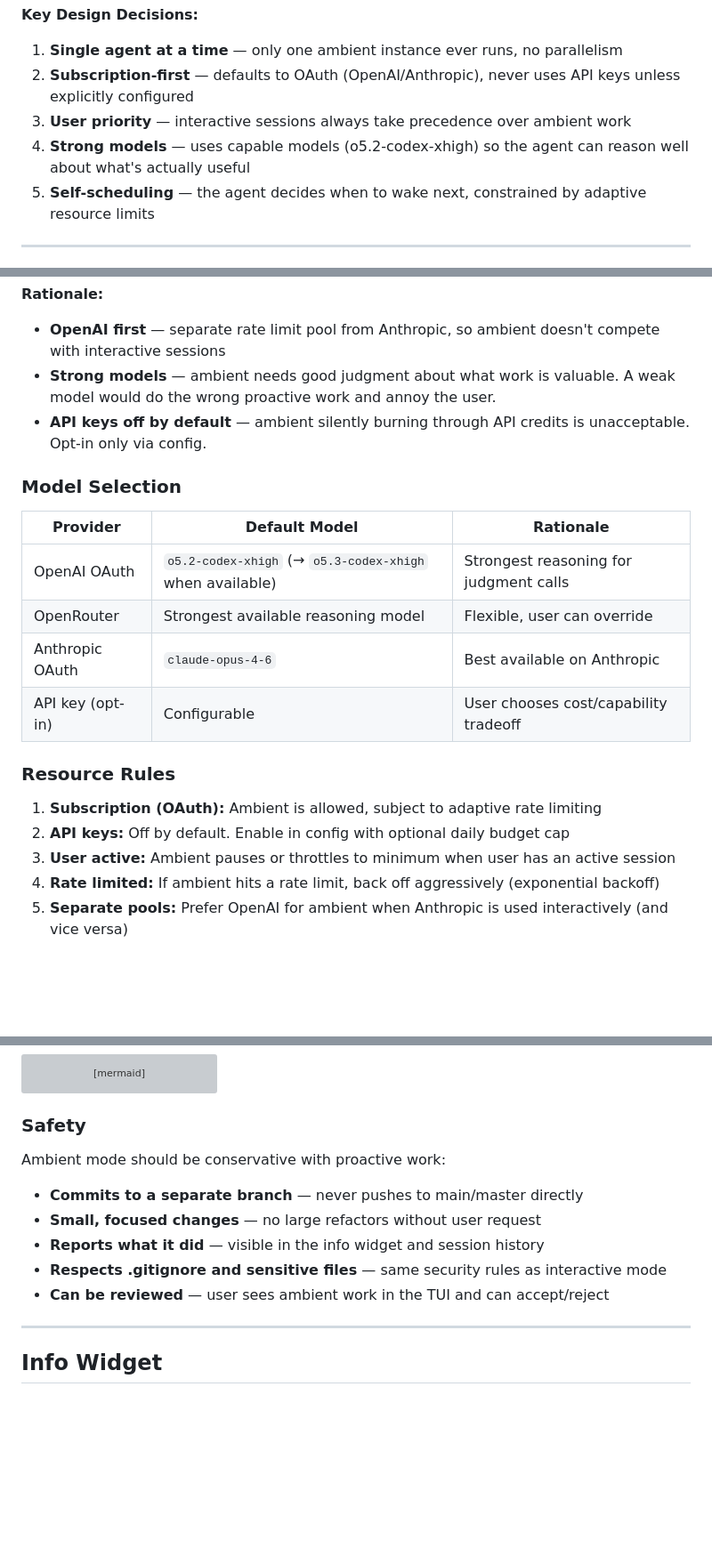
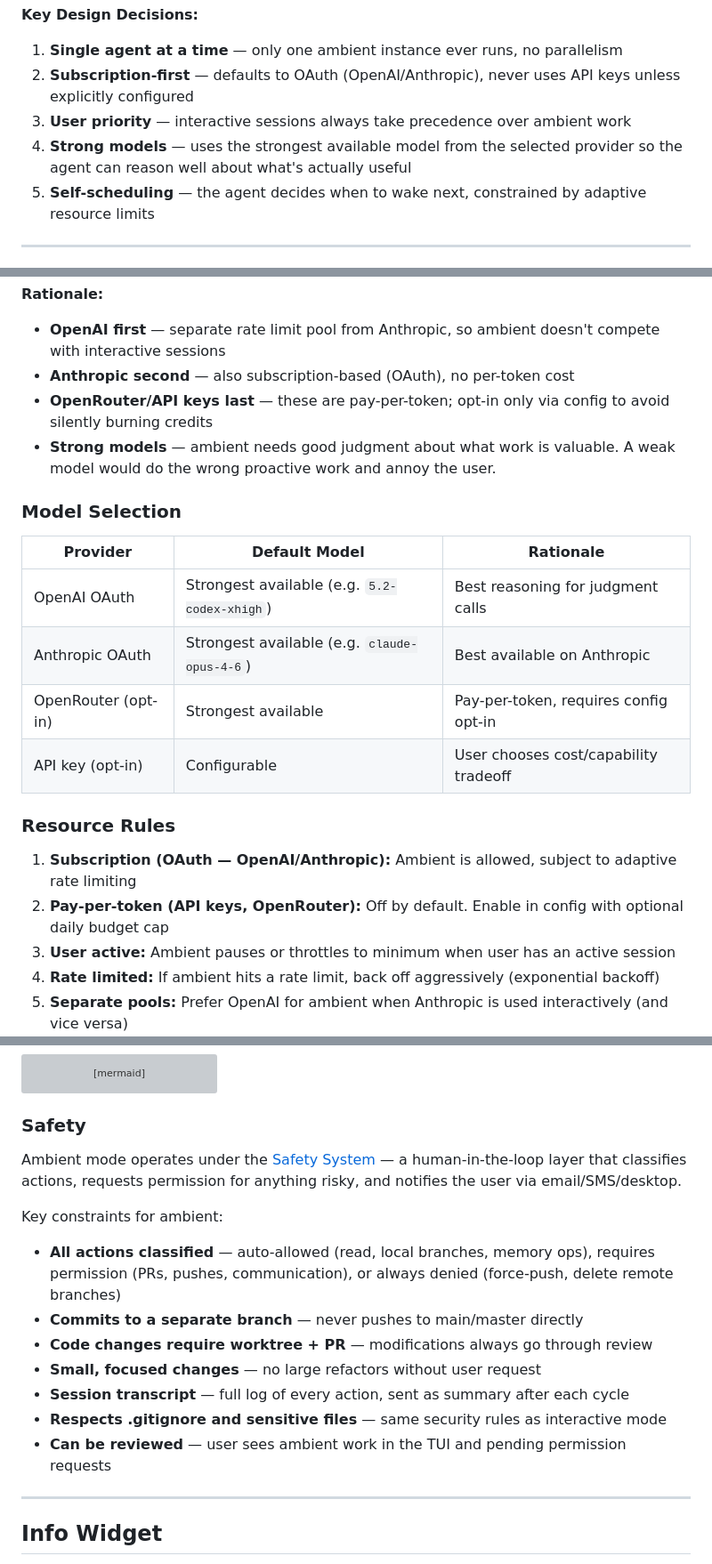
Before and after one commit to iamrohithrnair/minnal, a Markdown page: docs/AMBIENT_MODE.md, 3 parts joined by grey strips. Shown at 89% size. Rendered like a GitHub page; blank space fills up the shorter version; grey boxes are pictures that could not be loaded.

```diff
--- a/docs/AMBIENT_MODE.md
+++ b/docs/AMBIENT_MODE.md
@@ -18,7 +18,7 @@ These aren't separate phases. The agent does all three in a single pass — whil
 1. **Single agent at a time** — only one ambient instance ever runs, no parallelism
 2. **Subscription-first** — defaults to OAuth (OpenAI/Anthropic), never uses API keys unless explicitly configured
 3. **User priority** — interactive sessions always take precedence over ambient work
-4. **Strong models** — uses capable models (o5.2-codex-xhigh) so the agent can reason well about what's actually useful
+4. **Strong models** — uses the strongest available model from the selected provider so the agent can reason well about what's actually useful
 5. **Self-scheduling** — the agent decides when to wake next, constrained by adaptive resource limits
 
 ---
@@ -397,22 +394,23 @@ graph TD
 
 **Rationale:**
 - **OpenAI first** — separate rate limit pool from Anthropic, so ambient doesn't compete with interactive sessions
+- **Anthropic second** — also subscription-based (OAuth), no per-token cost
+- **OpenRouter/API keys last** — these are pay-per-token; opt-in only via config to avoid silently burning credits
 - **Strong models** — ambient needs good judgment about what work is valuable. A weak model would do the wrong proactive work and annoy the user.
-- **API keys off by default** — ambient silently burning through API credits is unacceptable. Opt-in only via config.
 
 ### Model Selection
 
 | Provider | Default Model | Rationale |
 |----------|--------------|-----------|
-| OpenAI OAuth | `o5.2-codex-xhigh` (→ `o5.3-codex-xhigh` when available) | Strongest reasoning for judgment calls |
-| OpenRouter | Strongest available reasoning model | Flexible, user can override |
-| Anthropic OAuth | `claude-opus-4-6` | Best available on Anthropic |
+| OpenAI OAuth | Strongest available (e.g. `5.2-codex-xhigh`) | Best reasoning for judgment calls |
+| Anthropic OAuth | Strongest available (e.g. `claude-opus-4-6`) | Best available on Anthropic |
+| OpenRouter (opt-in) | Strongest available | Pay-per-token, requires config opt-in |
 | API key (opt-in) | Configurable | User chooses cost/capability tradeoff |
 
 ### Resource Rules
 
-1. **Subscription (OAuth):** Ambient is allowed, subject to adaptive rate limiting
-2. **API keys:** Off by default. Enable in config with optional daily budget cap
+1. **Subscription (OAuth — OpenAI/Anthropic):** Ambient is allowed, subject to adaptive rate limiting
+2. **Pay-per-token (API keys, OpenRouter):** Off by default. Enable in config with optional daily budget cap
 3. **User active:** Ambient pauses or throttles to minimum when user has an active session
 4. **Rate limited:** If ambient hits a rate limit, back off aggressively (exponential backoff)
 5. **Separate pools:** Prefer OpenAI for ambient when Anthropic is used interactively (and vice versa)
@@ -461,12 +459,16 @@ graph LR
 
 ### Safety
 
-Ambient mode should be conservative with proactive work:
+Ambient mode operates under the [Safety System](./SAFETY_SYSTEM.md) — a human-in-the-loop layer that classifies actions, requests permission for anything risky, and notifies the user via email/SMS/desktop.
+
+Key constraints for ambient:
+- **All actions classified** — auto-allowed (read, local branches, memory ops), requires permission (PRs, pushes, communication), or always denied (force-push, delete remote branches)
 - **Commits to a separate branch** — never pushes to main/master directly
+- **Code changes require worktree + PR** — modifications always go through review
 - **Small, focused changes** — no large refactors without user request
-- **Reports what it did** — visible in the info widget and session history
+- **Session transcript** — full log of every action, sent as summary after each cycle
 - **Respects .gitignore and sensitive files** — same security rules as interactive mode
-- **Can be reviewed** — user sees ambient work in the TUI and can accept/reject
+- **Can be reviewed** — user sees ambient work in the TUI and pending permission requests
 
 ---
 
```
Also changed, not shown: other parts of docs/AMBIENT_MODE.md (+7 -10 lines), docs/MEMORY_ARCHITECTURE.md (+23 -7 lines), docs/SAFETY_SYSTEM.md (added, +561 -0 lines).
